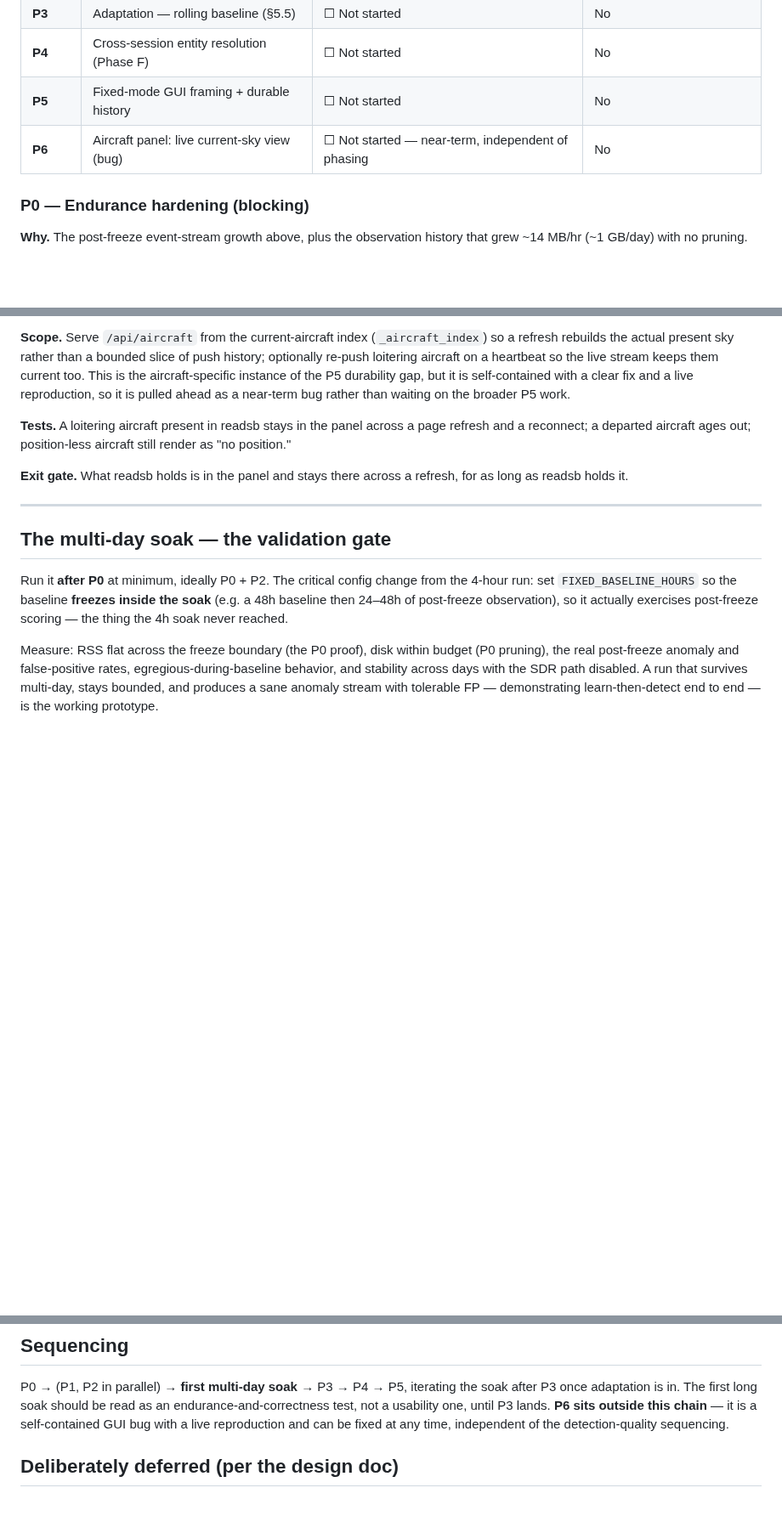
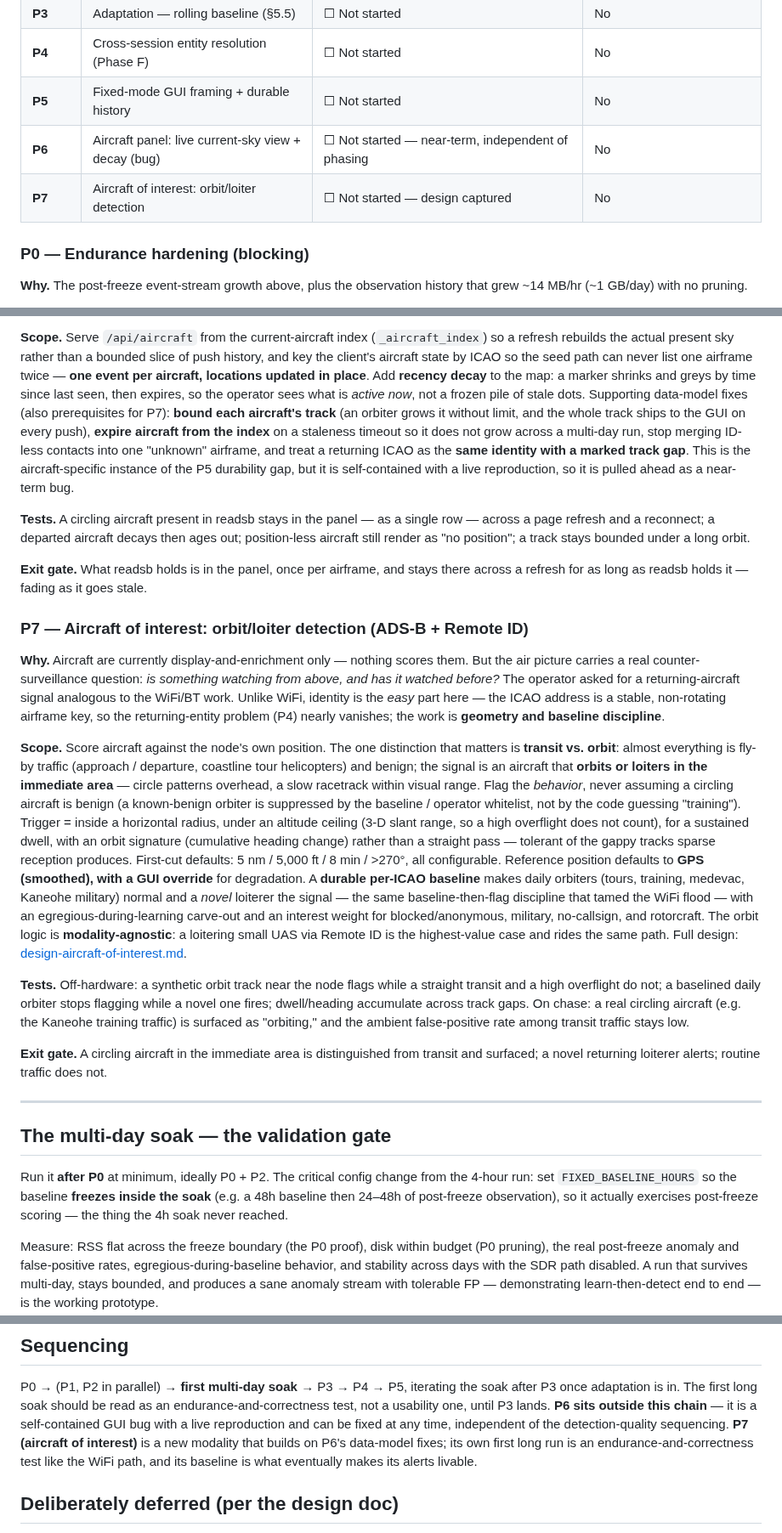
Before and after one commit to Isthistak3n/Passive-Vigilance, a Markdown page: docs/roadmap-fixed-node-prototype.md, 3 parts joined by grey strips. Shown at 85% size. GitHub-like rendering; blank space fills up the shorter version.

```diff
--- a/docs/roadmap-fixed-node-prototype.md
+++ b/docs/roadmap-fixed-node-prototype.md
@@ -62,7 +62,8 @@ new detection features.
 | **P3** | Adaptation — rolling baseline (§5.5) | ☐ Not started | No |
 | **P4** | Cross-session entity resolution (Phase F) | ☐ Not started | No |
 | **P5** | Fixed-mode GUI framing + durable history | ☐ Not started | No |
-| **P6** | Aircraft panel: live current-sky view (bug) | ☐ Not started — near-term, independent of phasing | No |
+| **P6** | Aircraft panel: live current-sky view + decay (bug) | ☐ Not started — near-term, independent of phasing | No |
+| **P7** | Aircraft of interest: orbit/loiter detection | ☐ Not started — design captured | No |
 
 ### P0 — Endurance hardening (blocking)
 
@@ -227,17 +228,64 @@ the live check).
 
 **Scope.** Serve `/api/aircraft` from the current-aircraft index (`_aircraft_index`)
 so a refresh rebuilds the actual present sky rather than a bounded slice of push
-history; optionally re-push loitering aircraft on a heartbeat so the live stream
-keeps them current too. This is the aircraft-specific instance of the P5 durability
-gap, but it is self-contained with a clear fix and a live reproduction, so it is
-pulled ahead as a near-term bug rather than waiting on the broader P5 work.
+history, and key the client's aircraft state by ICAO so the seed path can never
+list one airframe twice — **one event per aircraft, locations updated in place**.
+Add **recency decay** to the map: a marker shrinks and greys by time since last
+seen, then expires, so the operator sees what is *active now*, not a frozen pile of
+stale dots. Supporting data-model fixes (also prerequisites for P7): **bound each
+aircraft's track** (an orbiter grows it without limit, and the whole track ships to
+the GUI on every push), **expire aircraft from the index** on a staleness timeout so
+it does not grow across a multi-day run, stop merging ID-less contacts into one
+"unknown" airframe, and treat a returning ICAO as the **same identity with a marked
+track gap**. This is the aircraft-specific instance of the P5 durability gap, but it
+is self-contained with a live reproduction, so it is pulled ahead as a near-term bug.
 
-**Tests.** A loitering aircraft present in readsb stays in the panel across a page
-refresh and a reconnect; a departed aircraft ages out; position-less aircraft still
-render as "no position."
+**Tests.** A circling aircraft present in readsb stays in the panel — as a single
+row — across a page refresh and a reconnect; a departed aircraft decays then ages
+out; position-less aircraft still render as "no position"; a track stays bounded
+under a long orbit.
 
-**Exit gate.** What readsb holds is in the panel and stays there across a refresh,
-for as long as readsb holds it.
+**Exit gate.** What readsb holds is in the panel, once per airframe, and stays there
+across a refresh for as long as readsb holds it — fading as it goes stale.
+
+### P7 — Aircraft of interest: orbit/loiter detection (ADS-B + Remote ID)
+
+**Why.** Aircraft are currently display-and-enrichment only — nothing scores them.
+But the air picture carries a real counter-surveillance question: *is something
+watching from above, and has it watched before?* The operator asked for a
+returning-aircraft signal analogous to the WiFi/BT work. Unlike WiFi, identity is
+the *easy* part here — the ICAO address is a stable, non-rotating airframe key, so
+the returning-entity problem (P4) nearly vanishes; the work is **geometry and
+baseline discipline**.
+
+**Scope.** Score aircraft against the node's own position. The one distinction that
+matters is **transit vs. orbit**: almost everything is fly-by traffic (approach /
+departure, coastline tour helicopters) and benign; the signal is an aircraft that
+**orbits or loiters in the immediate area** — circle patterns overhead, a slow
+racetrack within visual range. Flag the *behavior*, never assuming a circling
+aircraft is benign (a known-benign orbiter is suppressed by the baseline / operator
+whitelist, not by the code guessing "training"). Trigger = inside a horizontal
+radius, under an altitude ceiling (3-D slant range, so a high overflight does not
+count), for a sustained dwell, with an orbit signature (cumulative heading change)
+rather than a straight pass — tolerant of the gappy tracks sparse reception
+produces. First-cut defaults: 5 nm / 5,000 ft / 8 min / >270°, all configurable.
+Reference position defaults to **GPS (smoothed), with a GUI override** for
+degradation. A **durable per-ICAO baseline** makes daily orbiters (tours, training,
+medevac, Kaneohe military) normal and a *novel* loiterer the signal — the same
+baseline-then-flag discipline that tamed the WiFi flood — with an
+egregious-during-learning carve-out and an interest weight for blocked/anonymous,
+military, no-callsign, and rotorcraft. The orbit logic is **modality-agnostic**: a
+loitering small UAS via Remote ID is the highest-value case and rides the same path.
+Full design: [design-aircraft-of-interest.md](design-aircraft-of-interest.md).
+
+**Tests.** Off-hardware: a synthetic orbit track near the node flags while a
+straight transit and a high overflight do not; a baselined daily orbiter stops
+flagging while a novel one fires; dwell/heading accumulate across track gaps. On
+chase: a real circling aircraft (e.g. the Kaneohe training traffic) is surfaced as
+"orbiting," and the ambient false-positive rate among transit traffic stays low.
+
+**Exit gate.** A circling aircraft in the immediate area is distinguished from
+transit and surfaced; a novel returning loiterer alerts; routine traffic does not.
 
 ---
 
@@ -261,7 +309,10 @@ P0 → (P1, P2 in parallel) → **first multi-day soak** → P3 → P4 → P5, i
 soak after P3 once adaptation is in. The first long soak should be read as an
 endurance-and-correctness test, not a usability one, until P3 lands. **P6 sits
 outside this chain** — it is a self-contained GUI bug with a live reproduction and
-can be fixed at any time, independent of the detection-quality sequencing.
+can be fixed at any time, independent of the detection-quality sequencing. **P7
+(aircraft of interest)** is a new modality that builds on P6's data-model fixes;
+its own first long run is an endurance-and-correctness test like the WiFi path, and
+its baseline is what eventually makes its alerts livable.
 
 ## Deliberately deferred (per the design doc)
 
```
Also changed, not shown: docs/design-aircraft-of-interest.md (added, +177 -0 lines).
